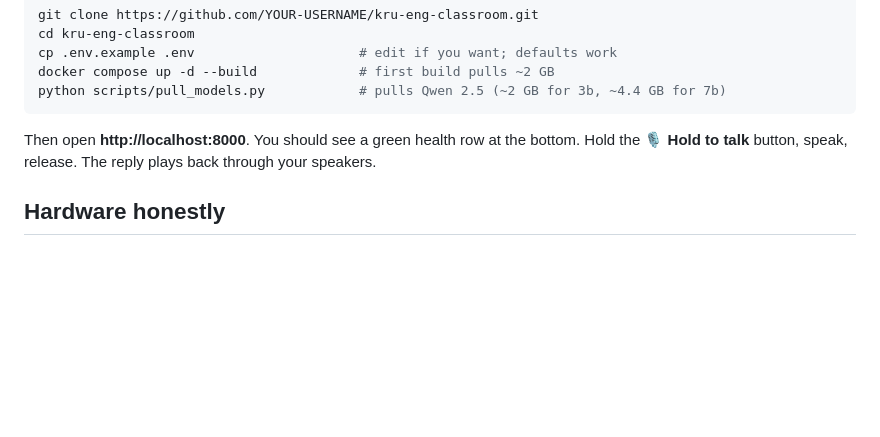
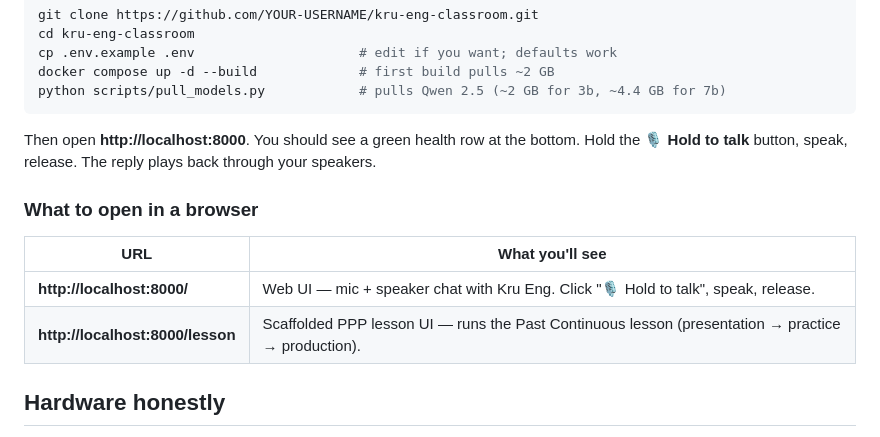
Before and after one commit to ddtraveller/agentTeacher, a Markdown page: README.md, the part around the change. Rendered like a GitHub page; blank space fills up the shorter version.

Commit message:
Add 'What to open in a browser' table to Quick start
Two browser-facing URLs (web UI + lesson UI) right where the reader is
told to open the browser. The existing 'Endpoints' section further down
keeps the developer-oriented REST table for /chat, /converse, /speak,
etc. — different audience, different framing.

Co-Authored-By: Claude Opus 4.7 (1M context) <noreply@anthropic.com>

```diff
--- a/README.md
+++ b/README.md
@@ -253,6 +253,13 @@ Then open **http://localhost:8000**. You should see a green health row at the
 bottom. Hold the **🎙 Hold to talk** button, speak, release. The reply plays
 back through your speakers.
 
+### What to open in a browser
+
+| URL | What you'll see |
+|---|---|
+| **http://localhost:8000/** | Web UI — mic + speaker chat with Kru Eng. Click "🎙 Hold to talk", speak, release. |
+| **http://localhost:8000/lesson** | Scaffolded PPP lesson UI — runs the Past Continuous lesson (presentation → practice → production). |
+
 ## Hardware honestly
 
 This is the section every other "local AI" project glosses over. The model
```
